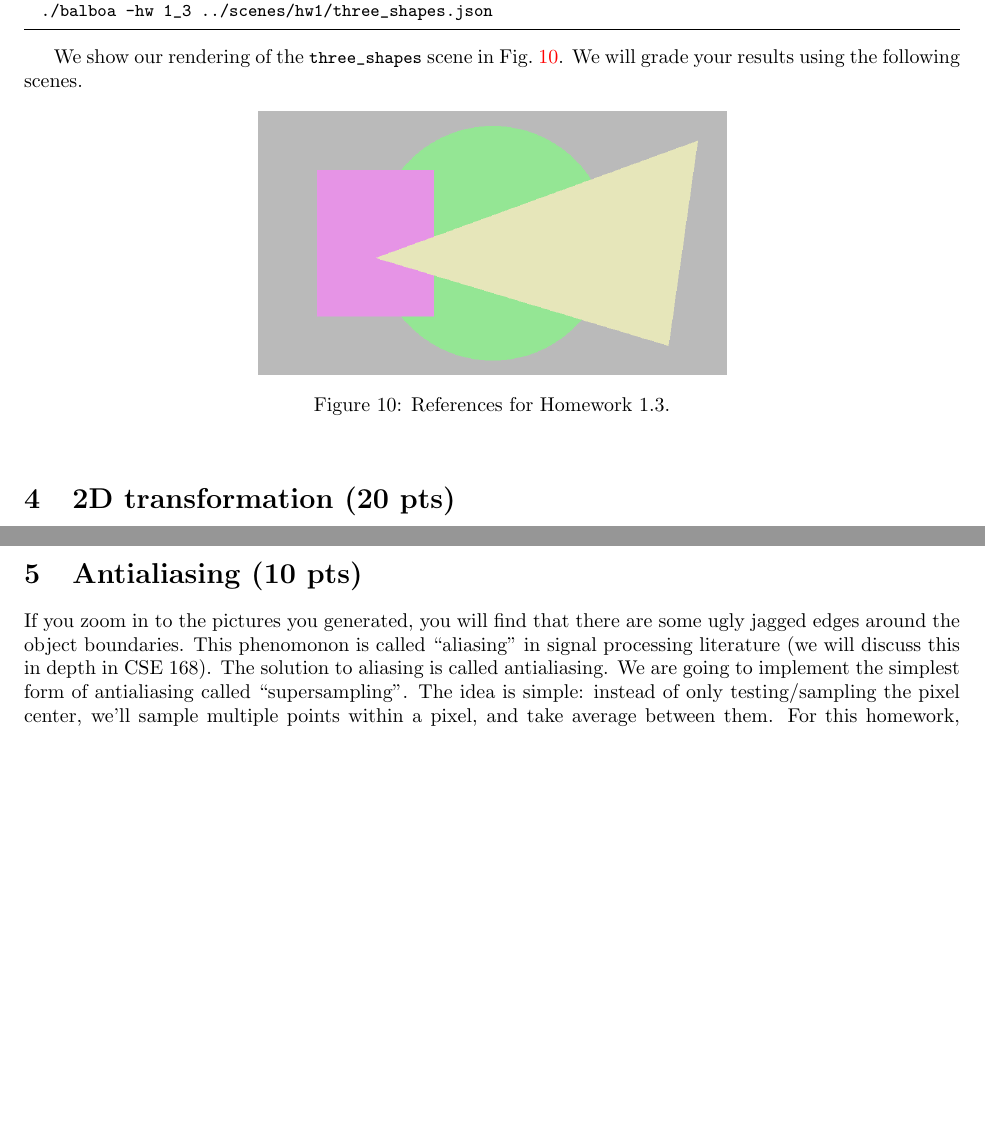
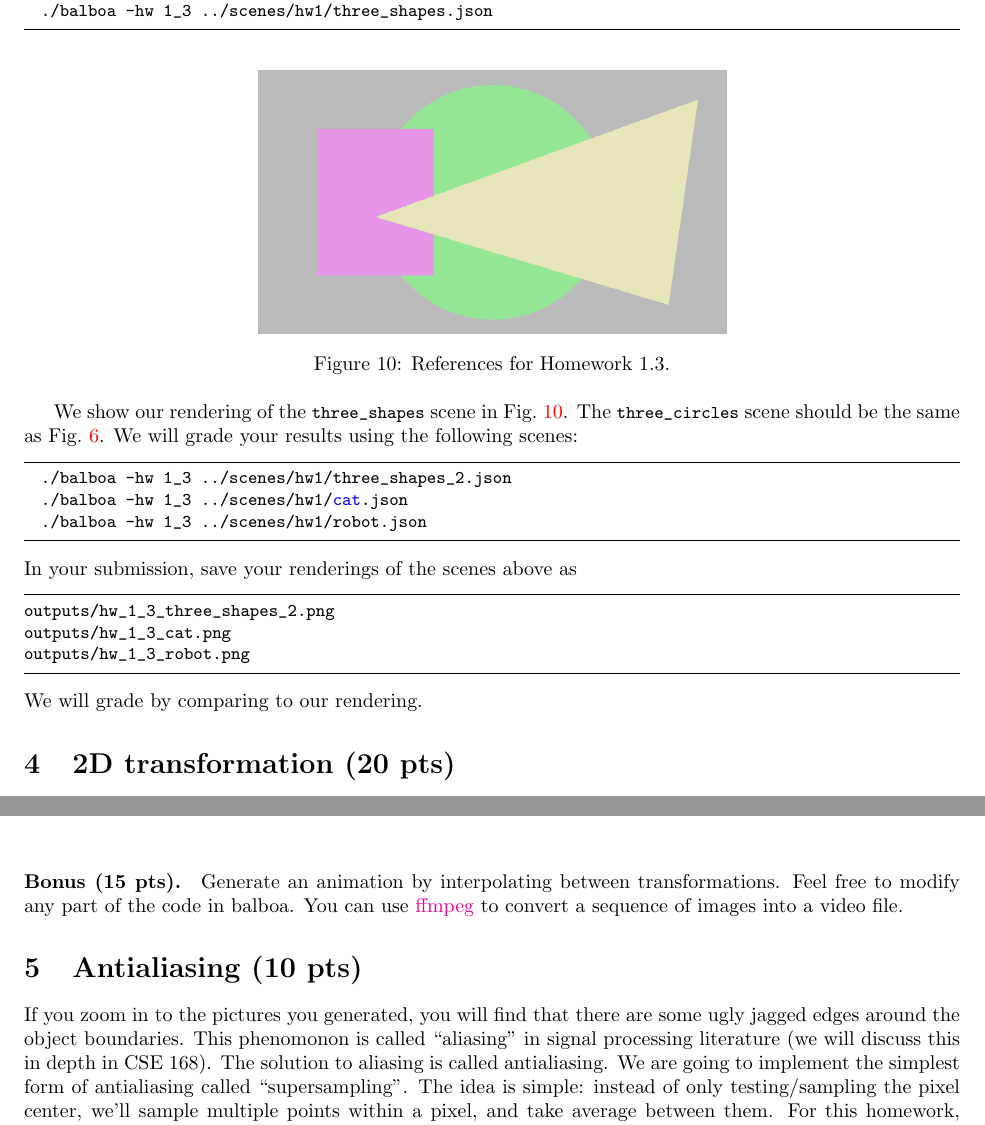
Before and after one commit to BachiLi/balboa_public, a LaTeX problem sheet (handouts/homework1.tex): two parts of pages 9 and 12 of 13, joined at a grey line, cut so that both start at the same text, the shorter picture padded with empty space. Compiled offline with pdfLaTeX.

Commit message:
add more scenes to HW1

```diff
--- a/handouts/homework1.tex
+++ b/handouts/homework1.tex
@@ -351,15 +351,27 @@ At this point, you should have enough knowledge to implement a renderer that can
   ./balboa -hw 1_3 ../scenes/hw1/three_shapes.json
 \end{lstlisting}
 
-We show our rendering of the \lstinline{three_shapes} scene in \cref{fig:hw1_3}.
-We will grade your results using the following scenes.
-
 \begin{figure}[ht]
     \centering
     \includegraphics[width=0.5\linewidth]{imgs/hw_1_3.png}
     \caption{References for Homework 1.3.}
     \label{fig:hw1_3}
 \end{figure}
+
+We show our rendering of the \lstinline{three_shapes} scene in \cref{fig:hw1_3}. The \lstinline{three_circles} scene should be the same as \cref{fig:hw1_2}.
+We will grade your results using the following scenes:
+\begin{lstlisting}[language=bash]
+  ./balboa -hw 1_3 ../scenes/hw1/three_shapes_2.json
+  ./balboa -hw 1_3 ../scenes/hw1/cat.json
+  ./balboa -hw 1_3 ../scenes/hw1/robot.json
+\end{lstlisting}
+In your submission, save your renderings of the scenes above as
+\begin{lstlisting}[language=bash]
+outputs/hw_1_3_three_shapes_2.png
+outputs/hw_1_3_cat.png
+outputs/hw_1_3_robot.png
+\end{lstlisting}
+We will grade by comparing to our rendering.
 
 \section{2D transformation (20 pts)}
 
@@ -500,0 +515,4 @@ We show our rendering of the \lstinline{transformation} scene in \cref{fig:hw1_4
+  ./balboa -hw 1_4 ../scenes/hw1/transformation_2.json
+  ./balboa -hw 1_4 ../scenes/hw1/sun.json
+\end{lstlisting}
+In your submission, save your renderings of the scenes above as
@@ -501,3 +523,4 @@ We show our rendering of the \lstinline{transformation} scene in \cref{fig:hw1_4
+We will grade by comparing to our rendering.
 
 \begin{figure}[ht]
     \centering
@@ -505,6 +528,8 @@ We show our rendering of the \lstinline{transformation} scene in \cref{fig:hw1_4
     \caption{References for Homework 1.4.}
     \label{fig:hw1_4}
 \end{figure}
+
+\paragraph{Bonus (15 pts).} Generate an animation by interpolating between transformations. Feel free to modify any part of the code in balboa. You can use \href{https://trac.ffmpeg.org/wiki/Slideshow}{ffmpeg} to convert a sequence of images into a video file.
 
 \section{Antialiasing (10 pts)}
 If you zoom in to the pictures you generated, you will find that there are some ugly jagged edges around the object boundaries. This phenomonon is called ``aliasing'' in signal processing literature (we will discuss this in depth in CSE 168). The solution to aliasing is called antialiasing. We are going to implement the simplest form of antialiasing called ``supersampling''. The idea is simple: instead of only testing/sampling the pixel center, we'll sample multiple points within a pixel, and take average between them. For this homework, we will do a $4\times4$ pattern: we subdivide a pixel into 16 subpixels, compute the color at the center of the subpixels, and take an average over them.
```
Also changed, not shown: handouts/homework1.tex (8 more changed lines), 5 other files.
